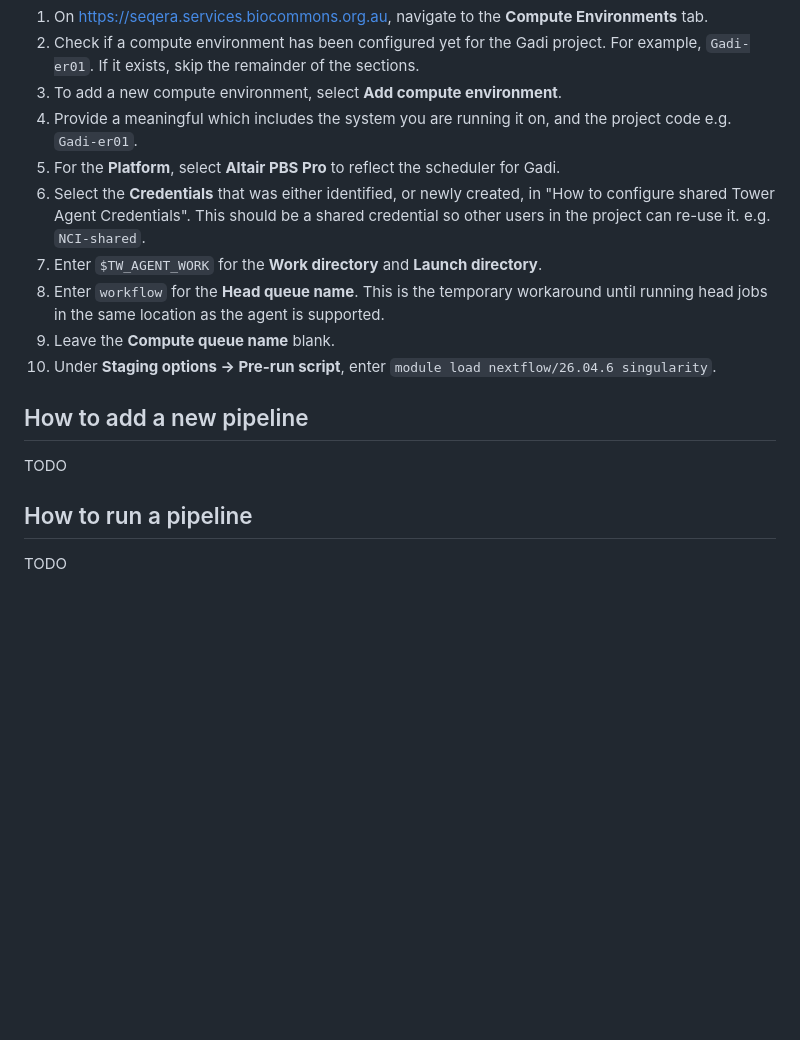
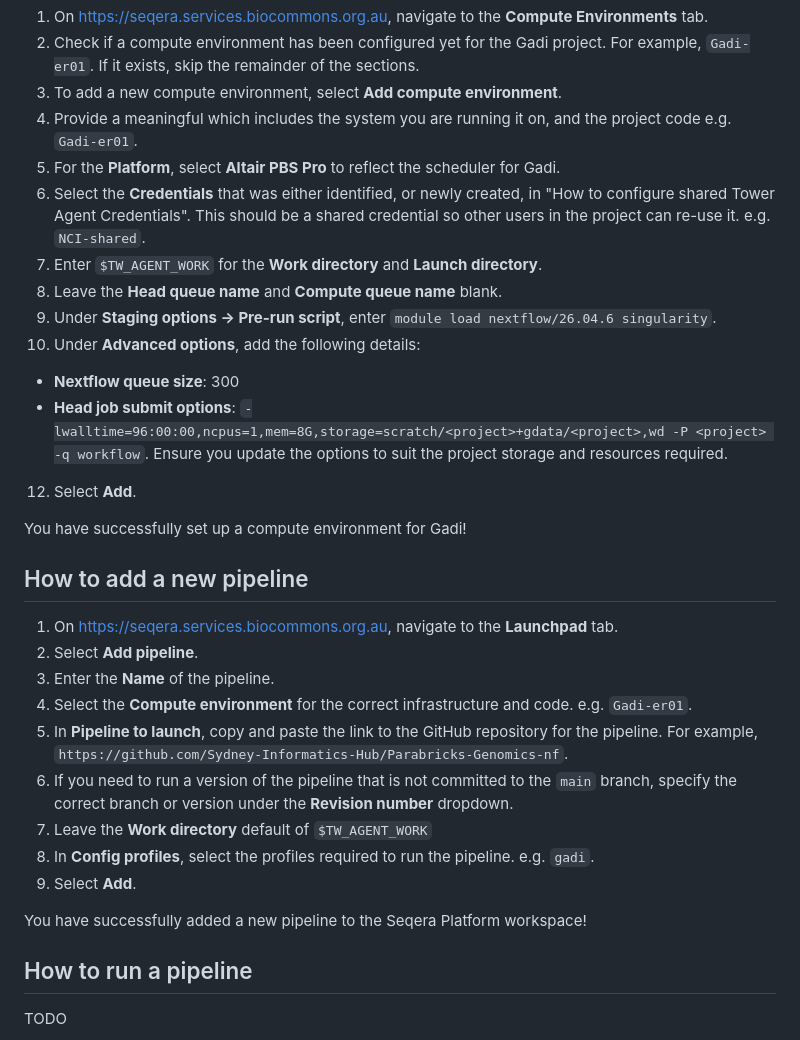
Before and after one commit to Sydney-Informatics-Hub/sih-seqera-platform, a Markdown page: docs/README.md, the part around the change. Drawn GitHub-style; blank space fills up the shorter version.

Commit message:
DOC: how to add new pipeline

```diff
--- a/docs/README.md
+++ b/docs/README.md
@@ -161,18 +161,30 @@ Note: Currently, Seqera Platform does not support running Nextflow head jobs loc
 3. To add a new compute environment, select **Add compute environment**.
 4. Provide a meaningful which includes the system you are running it on, and the project code e.g. `Gadi-er01`.
 5. For the **Platform**, select **Altair PBS Pro** to reflect the scheduler for Gadi.
-6. Select the **Credentials** that was either identified, or newly created, in "How to configure shared Tower Agent Credentials". This should be a shared credential so other users in the project can re-use it. e.g. `NCI-shared`.
+  6. Select the **Credentials** that was either identified, or newly created, in "How to configure shared Tower Agent Credentials". This should be a shared credential so other users in the project can re-use it. e.g. `NCI-shared`.
 7. Enter `$TW_AGENT_WORK` for the **Work directory** and **Launch directory**.
-8. Enter `workflow` for the **Head queue name**. This is the temporary workaround until running head jobs in the same location as the agent is supported.
-9. Leave the **Compute queue name** blank.
+8. Leave the **Head queue name** and **Compute queue name** blank.
 10. Under **Staging options -> Pre-run script**, enter `module load nextflow/26.04.6 singularity`.
+11. Under **Advanced options**, add the following details:
+  - **Nextflow queue size**: 300
+  - **Head job submit options**: `-lwalltime=96:00:00,ncpus=1,mem=8G,storage=scratch/<project>+gdata/<project>,wd -P <project> -q workflow`. Ensure you update the options to suit the project storage and resources required.
+12. Select **Add**.
 
-
-
+You have successfully set up a compute environment for Gadi!
 
 ## How to add a new pipeline
 
-TODO
+1. On https://seqera.services.biocommons.org.au, navigate to the **Launchpad** tab.
+2. Select **Add pipeline**.
+3. Enter the **Name** of the pipeline.
+4. Select the **Compute environment** for the correct infrastructure and code. e.g. `Gadi-er01`.
+5. In **Pipeline to launch**, copy and paste the link to the GitHub repository for the pipeline. For example, `https://github.com/Sydney-Informatics-Hub/Parabricks-Genomics-nf`.
+6. If you need to run a version of the pipeline that is not committed to the `main` branch, specify the correct branch or version under the **Revision number** dropdown.
+7. Leave the **Work directory** default of `$TW_AGENT_WORK`
+8. In **Config profiles**, select the profiles required to run the pipeline. e.g. `gadi`.
+9. Select **Add**.
+
+You have successfully added a new pipeline to the Seqera Platform workspace!
 
 ## How to run a pipeline
 
```
